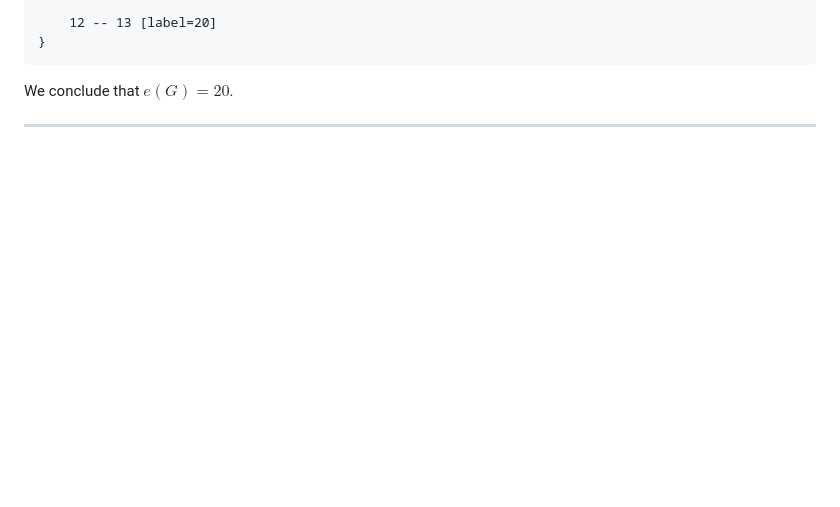
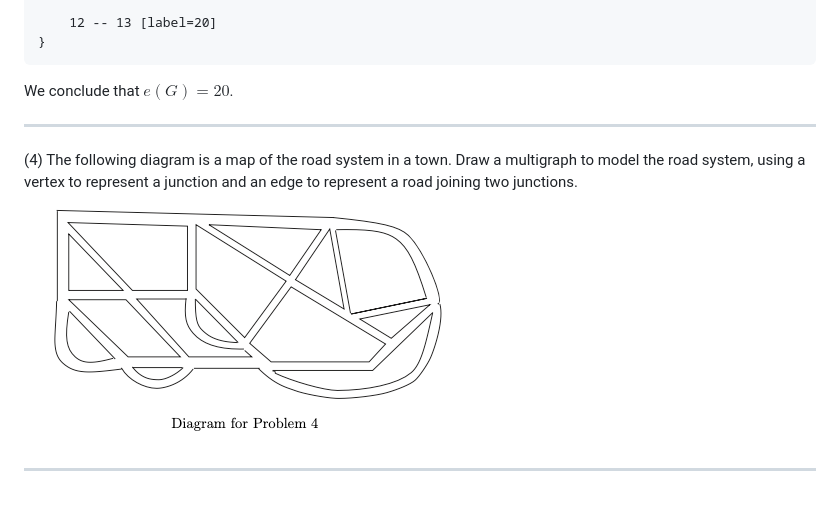
Before and after one commit to bcatalfo/Math-Solutions, a Markdown page: docs/Koh-Dong-Tay-Introduction-to-Graph-Theory/Chapter-1.md, the part around the change. Rendered like a GitHub page; pictures changed too: docs/Koh-Dong-Tay-Introduction-to-Graph-Theory/image.png (added); blank space fills up the shorter version.

Commit message:
Typeset Exercise 1.2 (4).

```diff
--- a/docs/Koh-Dong-Tay-Introduction-to-Graph-Theory/Chapter-1.md
+++ b/docs/Koh-Dong-Tay-Introduction-to-Graph-Theory/Chapter-1.md
@@ -356,3 +356,8 @@ graph {
 We conclude that $e(G) = 20$.
 
 ---
+
+(4) The following diagram is a map of the road system in a town. Draw a multigraph to model the road system, using a vertex to represent a junction and an edge to represent a road joining two junctions.
+![Road Map Diagram](image.png)
+
+---
```
Also changed, not shown: 1 other file.
